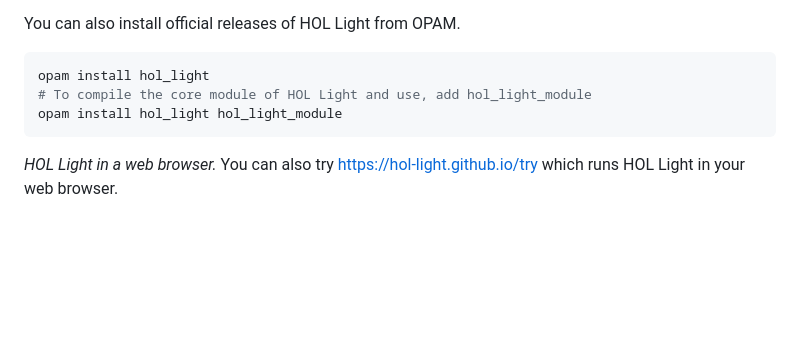
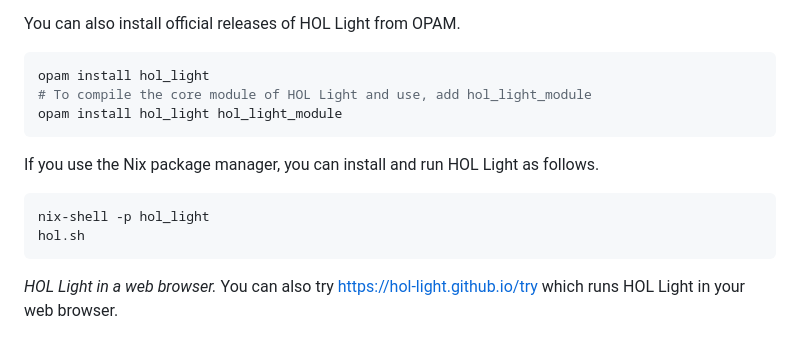
Before and after one commit to hol-light/hol-light.github.io, a Markdown page: index.md, the part around the change. Rendered like a GitHub page; blank space fills up the shorter version.

````diff
--- a/index.md
+++ b/index.md
@@ -42,6 +42,13 @@ opam install hol_light
 opam install hol_light hol_light_module
 ```
 
+If you use the Nix package manager, you can install and run HOL Light as follows.
+
+```bash
+nix-shell -p hol_light
+hol.sh
+```
+
 *HOL Light in a web browser.* You can also try [https://hol-light.github.io/try](https://hol-light.github.io/try) which runs HOL Light in your web browser.
 
 ## Official documentations
````
